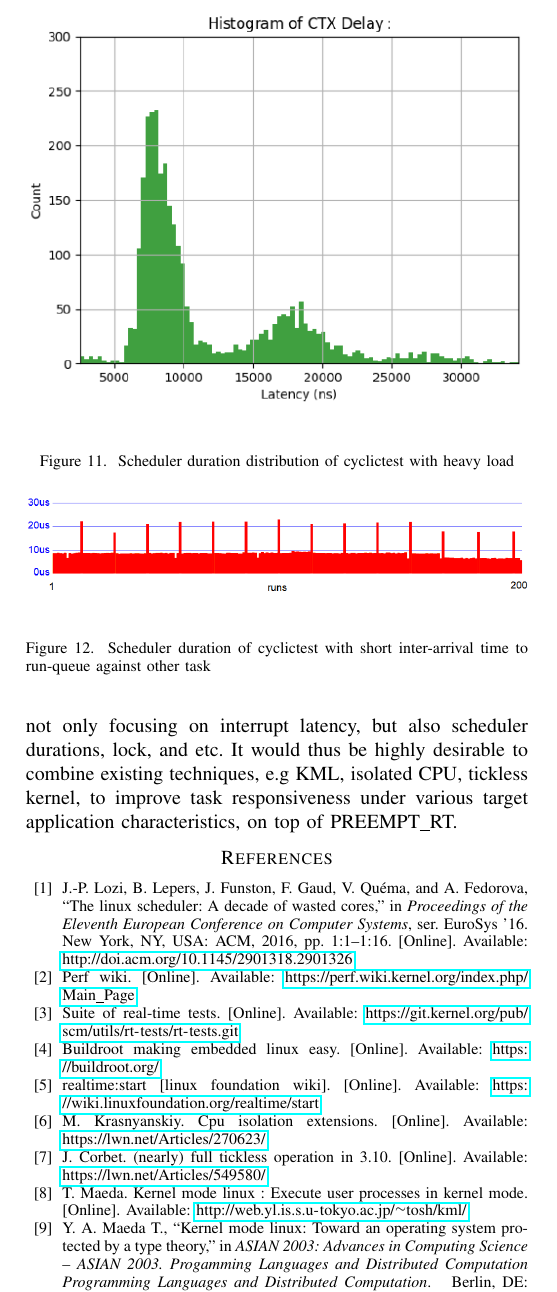
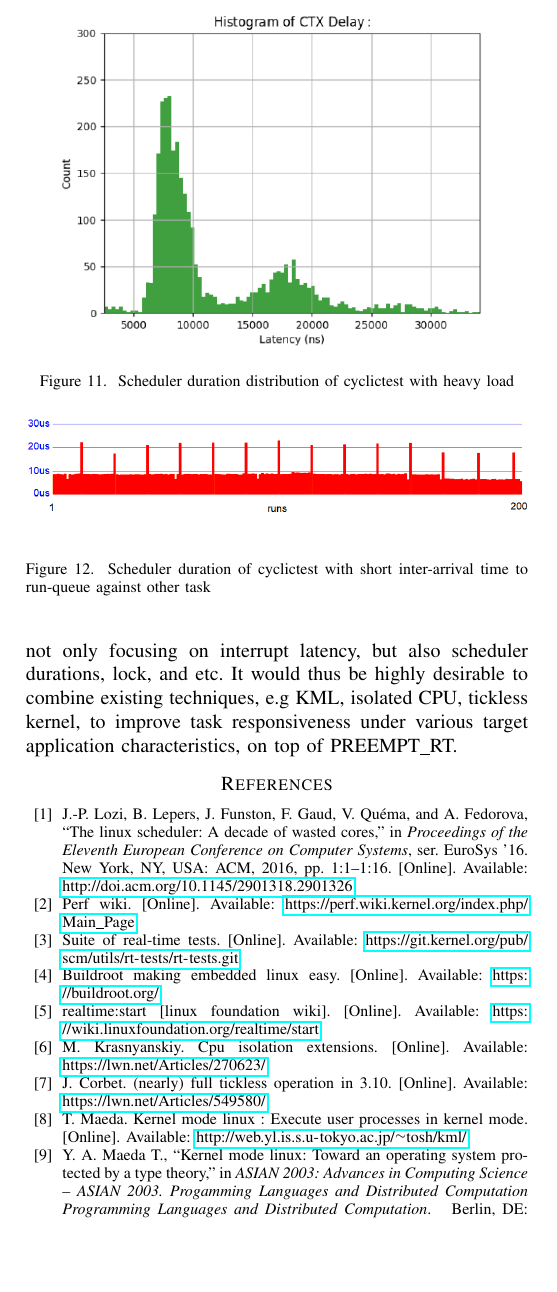
Before and after one commit to sonicyang/cthpc-2017, a LaTeX paper (paper.tex): part of page 4 of 4, cut so that both start at the same text, the shorter picture padded with empty space. Compiled offline with pdfLaTeX; a missing font is replaced by an installed copy or a similar font; a LaTeX package or settings file that is missing is left out.

Commit message:
adjust sd-heavy-d image size

```diff
--- a/paper.tex
+++ b/paper.tex
@@ -152,7 +152,7 @@ E24026048@mail.ncku.edu.tw}}
     \begin{figure} \centering \includegraphics[width=3.5in]{img/sd-heavy.png} \caption{Scheduler duration of cyclictest
     with heavy load} \label{fig:sd_heavy} \end{figure}
 
-    \begin{figure} \centering \includegraphics[width=3.5in]{img/sd-heavy-d.png} \caption{Scheduler duration distribution
+    \begin{figure} \centering \includegraphics[width=3in]{img/sd-heavy-d.png} \caption{Scheduler duration distribution
     of cyclictest with heavy load} \label{fig:sd_heavy_d} \end{figure}
 
 \subsubsection{Short Inter-Arrival Time}
```
